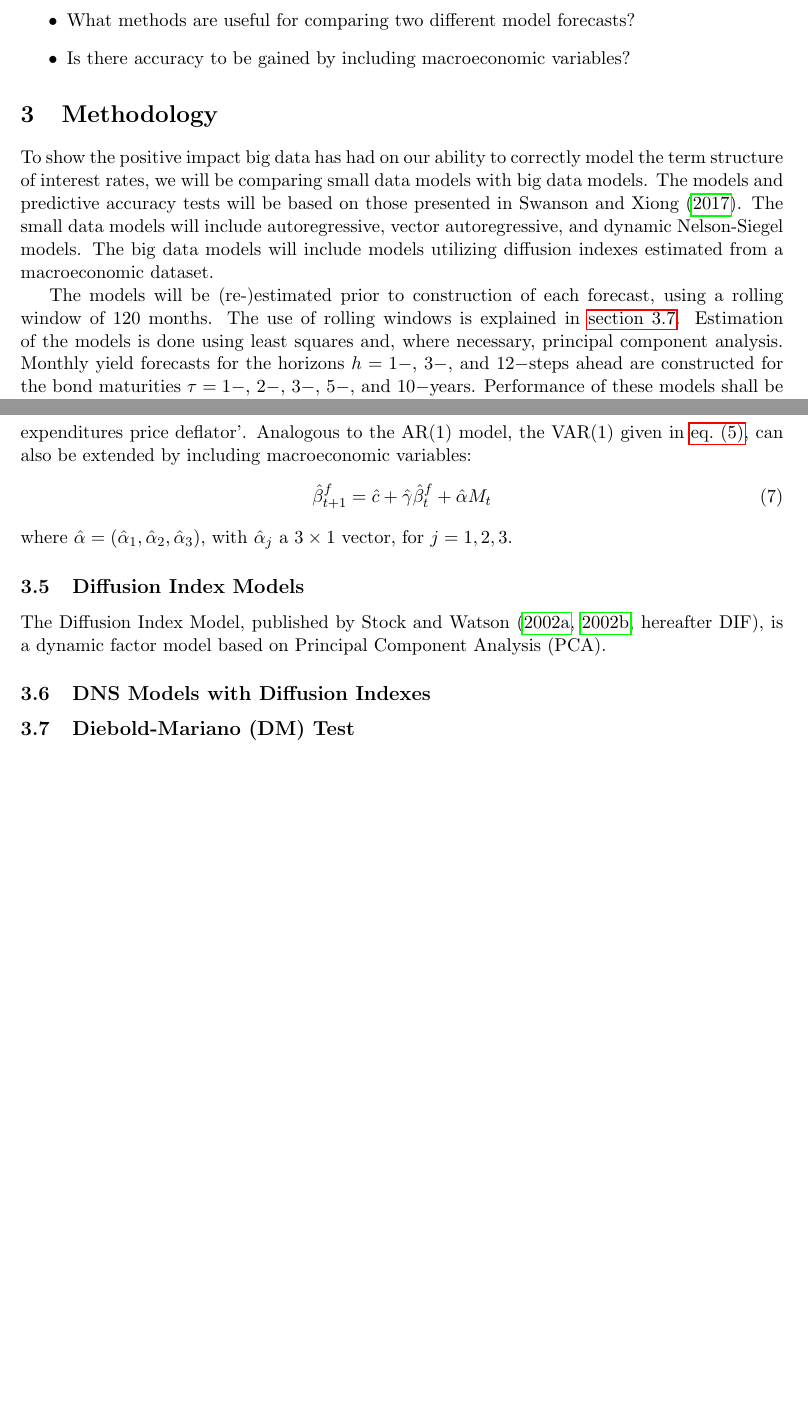
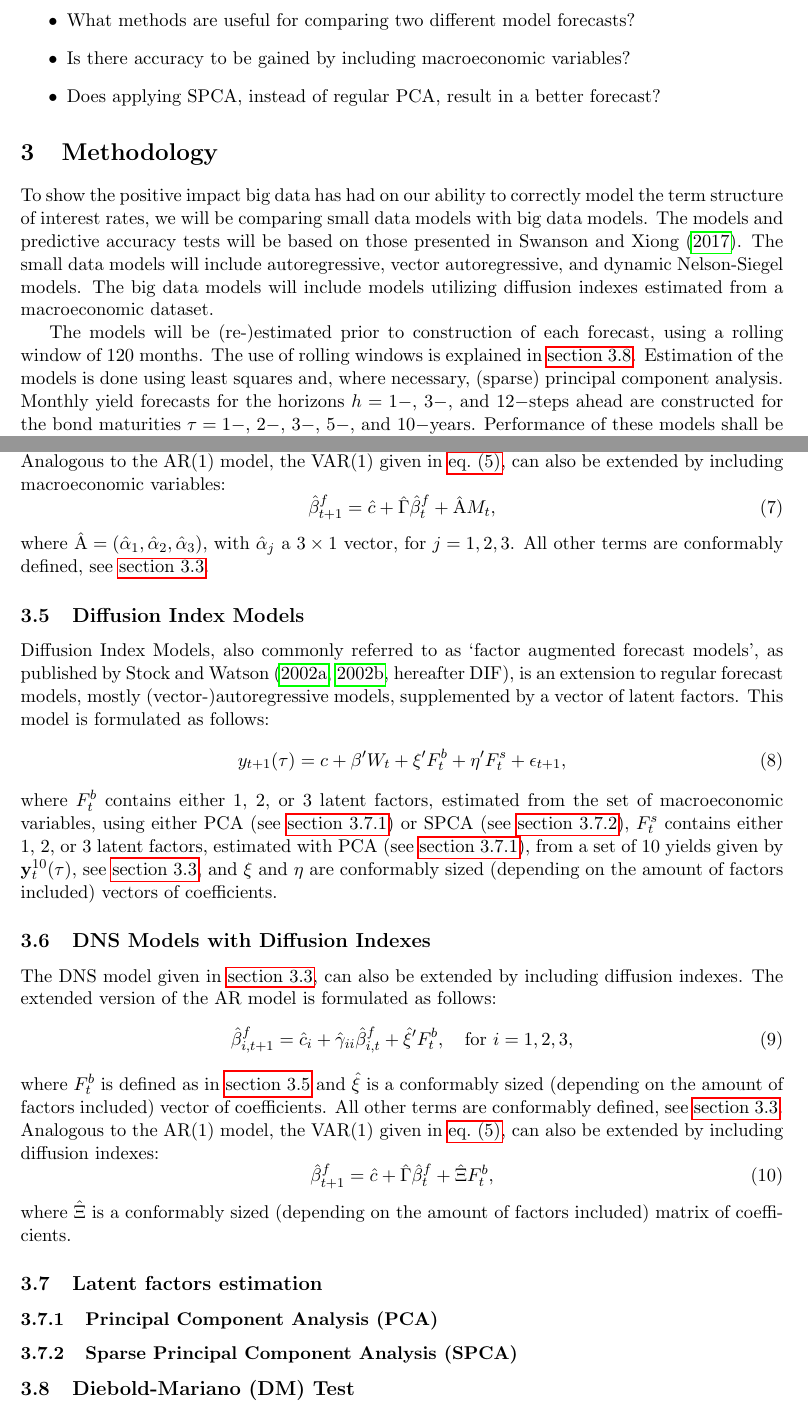
Before and after one commit to ipsq/bachelorscriptie, a LaTeX document (latex/main.tex, which reads latex/chapters/methodology.tex, latex/chapters/problem.tex): two parts of pages 1 and 3 of 4, joined at a grey line, cut so that both start at the same text, the shorter picture padded with empty space. Compiled offline with pdfLaTeX.

Commit message:
Finished the models

```diff
--- a/latex/chapters/methodology.tex
+++ b/latex/chapters/methodology.tex
@@ -1,6 +1,6 @@
 To show the positive impact big data has had on our ability to correctly model the term structure of interest rates, we will be comparing small data models with big data models. The models and predictive accuracy tests will be based on those presented in~\textcite{Swanson2017}. The small data models will include autoregressive, vector autoregressive, and dynamic Nelson-Siegel models. The big data models will include models utilizing diffusion indexes estimated from a macroeconomic dataset.
 
-The models will be (re-)estimated prior to construction of each forecast, using a rolling window of 120 months. The use of rolling windows is explained in~\cref{sec:dmtest}. Estimation of the models is done using least squares and, where necessary, principal component analysis. Monthly yield forecasts for the horizons $h = 1-$, $3-$, and $12-$steps ahead are constructed for the bond maturities $\tau = 1-$, $2-$, $3-$, $5-$, and $10-$years. Performance of these models shall be assessed by mean square forecast error (MSFE) and models shall be compared for predictive accuracy using~\textcite[hereafter DM]{Diebold1994}.
+The models will be (re-)estimated prior to construction of each forecast, using a rolling window of 120 months. The use of rolling windows is explained in~\cref{sec:dmtest}. Estimation of the models is done using least squares and, where necessary, (sparse) principal component analysis. Monthly yield forecasts for the horizons $h = 1-$, $3-$, and $12-$steps ahead are constructed for the bond maturities $\tau = 1-$, $2-$, $3-$, $5-$, and $10-$years. Performance of these models shall be assessed by mean square forecast error (MSFE) and models shall be compared for predictive accuracy using~\textcite[hereafter DM]{Diebold1994}.
 
 \subsection{Schwarz information criterion (SIC)}
 \label{sec:sic}
@@ -46,20 +46,41 @@ As discussed in \textcite{Diebold2006}, we will be setting the rate of decay, $\
 \label{sec:dnsmv}
 The DNS model, described in~\cref{sec:dns}, can be extended by including macroeconomic variables in the AR(1) model, given in~\cref{eq:dnsar}, as follows:
 \begin{equation}
-	\hat{\beta}_{i,t+1}^{f} = \hat{c}_i + \hat{\gamma}_{ii} \hat{\beta}_{i,t}^f + \hat{\alpha}_i' M_t, \quad \text{for}~i = 1,2,3
+	\hat{\beta}_{i,t+1}^{f} = \hat{c}_i + \hat{\gamma}_{ii} \hat{\beta}_{i,t}^f + \hat{\alpha}_i' M_t, \quad \text{for}~i = 1,2,3,
 \end{equation}
-where $\hat{\alpha}_i$ is a $3 \times 1$ vector, and $M_t$ is a $3 \times 1$ vector containing the macroeconomic variables \enquote{manufacturing capacity utilization}, \enquote{the federal funds rate}, and \enquote{the annual personal consumption expenditures price deflator}. Analogous to the AR(1) model, the VAR(1) given in~\cref{eq:dnsvar}, can also be extended by including macroeconomic variables:
+where $\hat{\alpha}_i$ is a $3 \times 1$ vector, and $M_t$ is a $3 \times 1$ vector containing the macroeconomic variables \enquote{manufacturing capacity utilization}, \enquote{the federal funds rate}, and \enquote{the annual personal consumption expenditures price deflator}. All other terms are conformably defined, see~\cref{sec:dns}. Analogous to the AR(1) model, the VAR(1) given in~\cref{eq:dnsvar}, can also be extended by including macroeconomic variables:
 \begin{equation}
-	\hat{\beta}_{t+1}^{f} = \hat{c} + \hat{\gamma} \hat{\beta}_t^f + \hat{\alpha} M_t
+	\hat{\beta}_{t+1}^{f} = \hat{c} + \hat{\Gamma} \hat{\beta}_t^f + \hat{\mathrm{A}} M_t,
 \end{equation}
-where $\hat{\alpha} = \left(\hat{\alpha}_1, \hat{\alpha}_2, \hat{\alpha}_3 \right)$, with $\hat{\alpha}_j$ a $3 \times 1$ vector, for $j = 1,2,3$.
+where $\hat{\mathrm{A}} = \left(\hat{\alpha}_1, \hat{\alpha}_2, \hat{\alpha}_3 \right)$, with $\hat{\alpha}_j$ a $3 \times 1$ vector, for $j = 1,2,3$. All other terms are conformably defined, see~\cref{sec:dns}.
 
 \subsection{Diffusion Index Models}
 \label{sec:dif}
-The Diffusion Index Model, published by~\textcites[hereafter DIF]{Stock2002a,Stock2002b}, is a dynamic factor model based on Principal Component Analysis (PCA).
+Diffusion Index Models, also commonly referred to as \enquote{factor augmented forecast models}, as published by~\textcite[hereafter DIF]{Stock2002a,Stock2002b}, is an extension to regular forecast models, mostly (vector-)autoregressive models, supplemented by a vector of latent factors. This model is formulated as follows:
+\begin{equation}
+	y_{t+1}(\tau) = c + \beta' W_t + \xi' F_t^b + \eta' F_t^s + \epsilon_{t+1},
+\end{equation}
+where $F_t^b$ contains either 1, 2, or 3 latent factors, estimated from the set of macroeconomic variables, using either PCA (see~\cref{sec:pca}) or SPCA (see~\cref{sec:spca}), $F_t^s$ contains either 1, 2, or 3 latent factors, estimated with PCA (see~\cref{sec:pca}), from a set of 10 yields given by $\mathbf{y}_t^{10}(\tau)$, see~\cref{sec:dns}, and $\xi$ and $\eta$ are conformably sized (depending on the amount of factors included) vectors of coefficients.
 
 \subsection{DNS Models with Diffusion Indexes}
 \label{sec:dnsdif}
+The DNS model given in~\cref{sec:dns}, can also be extended by including diffusion indexes. The extended version of the AR model is formulated as follows:
+\begin{equation}
+	\hat{\beta}_{i,t+1}^{f} = \hat{c}_i + \hat{\gamma}_{ii} \hat{\beta}_{i,t}^f + \hat{\xi}' F_t^b, \quad \text{for}~i = 1,2,3,
+\end{equation}
+where $F_t^b$ is defined as in~\cref{sec:dif} and $\hat{\xi}$ is a conformably sized (depending on the amount of factors included) vector of coefficients. All other terms are conformably defined, see~\cref{sec:dns}. Analogous to the AR(1) model, the VAR(1) given in~\cref{eq:dnsvar}, can also be extended by including diffusion indexes:
+\begin{equation}
+	\hat{\beta}_{t+1}^{f} = \hat{c} + \hat{\Gamma} \hat{\beta}_t^f + \hat{\Xi} F_t^b,
+\end{equation}
+where $\hat{\Xi}$ is a conformably sized (depending on the amount of factors included) matrix of coefficients.
+
+\subsection{Latent factors estimation}
+\label{sec:latentfactorestimation}
+\subsubsection{Principal Component Analysis (PCA)}
+\label{sec:pca}
+
+\subsubsection{Sparse Principal Component Analysis (SPCA)}
+\label{sec:spca}
 
 \subsection{Diebold-Mariano (DM) Test}
 \label{sec:dmtest}
--- a/latex/chapters/problem.tex
+++ b/latex/chapters/problem.tex
@@ -4,4 +4,5 @@ In this paper, I would like to pose the following main research question:
 	\item What constitutes a small data- and a big data-model?
 	\item What methods are useful for comparing two different model forecasts?
 	\item Is there accuracy to be gained by including macroeconomic variables?
+	\item Does applying SPCA, instead of regular PCA, result in a better forecast?
 \end{itemize}
```
Also changed, not shown: latex/chapters/methodology.tex (16 more changed lines).
